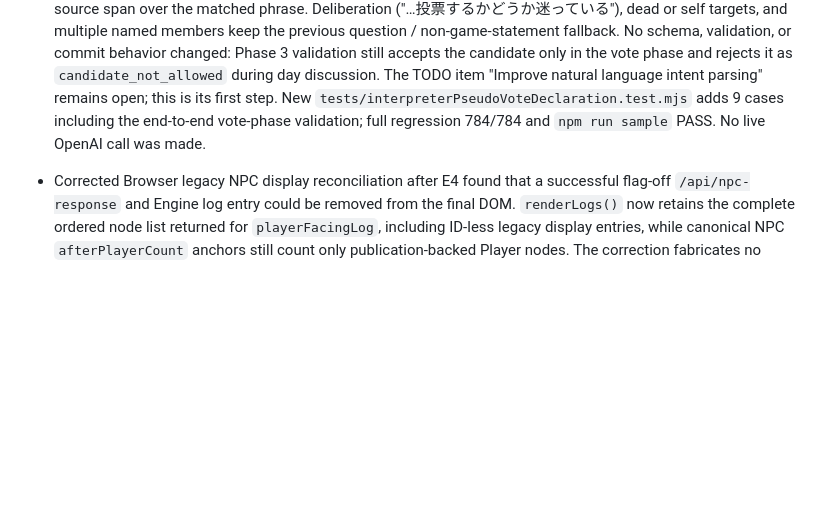
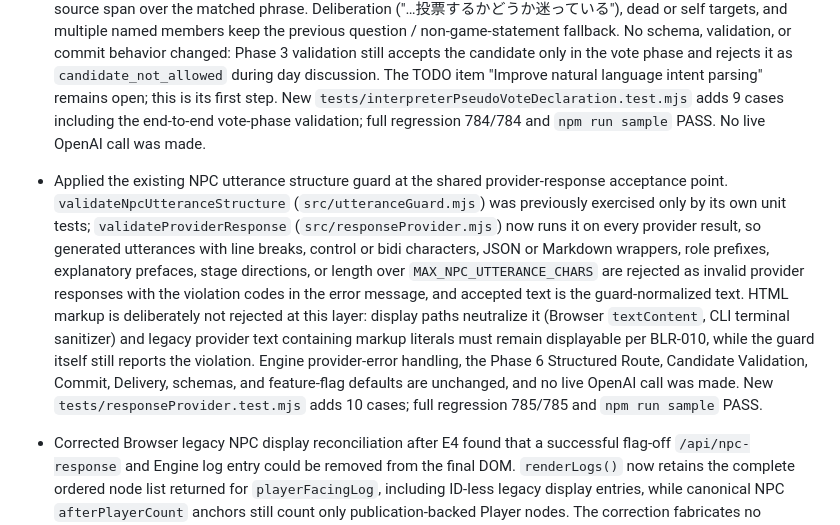
Before and after one commit to rggpix976/llm-werewolf-game, a Markdown page: CHANGELOG.md, the part around the change. Rendered like a GitHub page; blank space fills up the shorter version.

Commit message:
docs: reconcile status and changelog with PR #69 merge

```diff
--- a/CHANGELOG.md
+++ b/CHANGELOG.md
@@ -3,6 +3,7 @@
 ## Unreleased
 
 - Added the first deterministic intent fixture to the pseudo interpreter, implementing the minimal step proposed by the Codex investigation in Issue #68. `PseudoInterpreterProvider` previously returned every targeted input as a `question` about the selected NPC; it now recognizes one explicit pattern — a vote declaration naming exactly one living roster member other than the player and closing the sentence (for example "Aoiに投票する", with `に`/`へ` and plain/polite verb forms) — and returns a `vote_declaration` candidate for that member with a code-point source span over the matched phrase. Deliberation ("…投票するかどうか迷っている"), dead or self targets, and multiple named members keep the previous question / non-game-statement fallback. No schema, validation, or commit behavior changed: Phase 3 validation still accepts the candidate only in the vote phase and rejects it as `candidate_not_allowed` during day discussion. The TODO item "Improve natural language intent parsing" remains open; this is its first step. New `tests/interpreterPseudoVoteDeclaration.test.mjs` adds 9 cases including the end-to-end vote-phase validation; full regression 784/784 and `npm run sample` PASS. No live OpenAI call was made.
+- Applied the existing NPC utterance structure guard at the shared provider-response acceptance point. `validateNpcUtteranceStructure` (`src/utteranceGuard.mjs`) was previously exercised only by its own unit tests; `validateProviderResponse` (`src/responseProvider.mjs`) now runs it on every provider result, so generated utterances with line breaks, control or bidi characters, JSON or Markdown wrappers, role prefixes, explanatory prefaces, stage directions, or length over `MAX_NPC_UTTERANCE_CHARS` are rejected as invalid provider responses with the violation codes in the error message, and accepted text is the guard-normalized text. HTML markup is deliberately not rejected at this layer: display paths neutralize it (Browser `textContent`, CLI terminal sanitizer) and legacy provider text containing markup literals must remain displayable per BLR-010, while the guard itself still reports the violation. Engine provider-error handling, the Phase 6 Structured Route, Candidate Validation, Commit, Delivery, schemas, and feature-flag defaults are unchanged, and no live OpenAI call was made. New `tests/responseProvider.test.mjs` adds 10 cases; full regression 785/785 and `npm run sample` PASS.
 
 - Corrected Browser legacy NPC display reconciliation after E4 found that a successful flag-off `/api/npc-response` and Engine log entry could be removed from the final DOM. `renderLogs()` now retains the complete ordered node list returned for `playerFacingLog`, including ID-less legacy display entries, while canonical NPC `afterPlayerCount` anchors still count only publication-backed Player nodes. The correction fabricates no publication identity, keeps `textContent`, preserves repeated render and New Game isolation, and changes no Engine, API, Provider, Route, Commit, Delivery, schema, or feature-flag behavior. BLR-001〜010 12/12、focused Browser／legacy／rollback bundle 115/115、full regression 775/775、sample PASS cover flag-off consumer OFF／ON, two-question reconciliation, later public render, New Game, fresh disabled Browser, Structured ON regressions, anchor semantics, and security／identity. E4 remains unfinished pending correction review／merge and replacement E4; E5 remains `NOT_RUN`, and the flag remains default-off.
 
```
Also changed, not shown: DEVELOPMENT_STATUS.md (+2 -1 lines).
